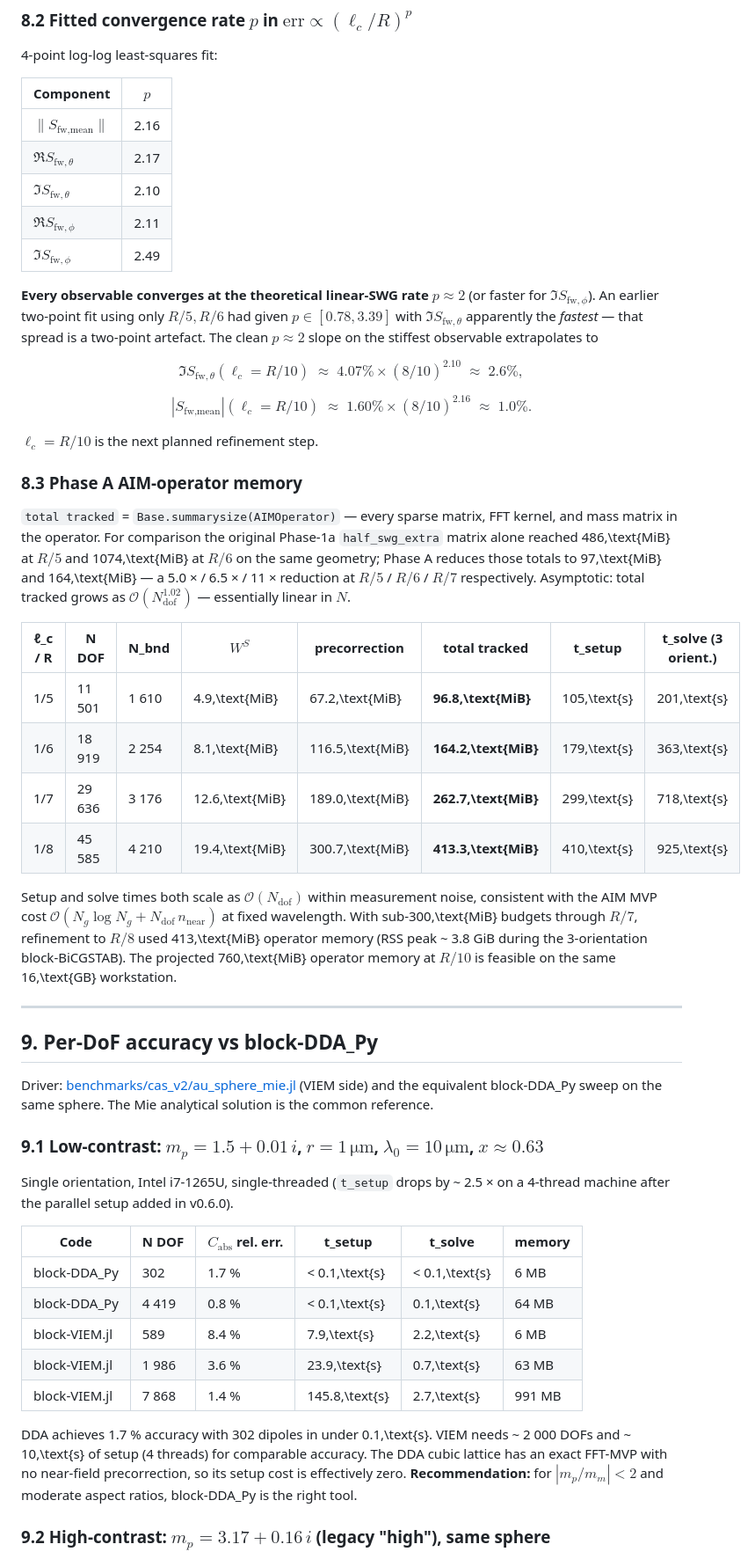
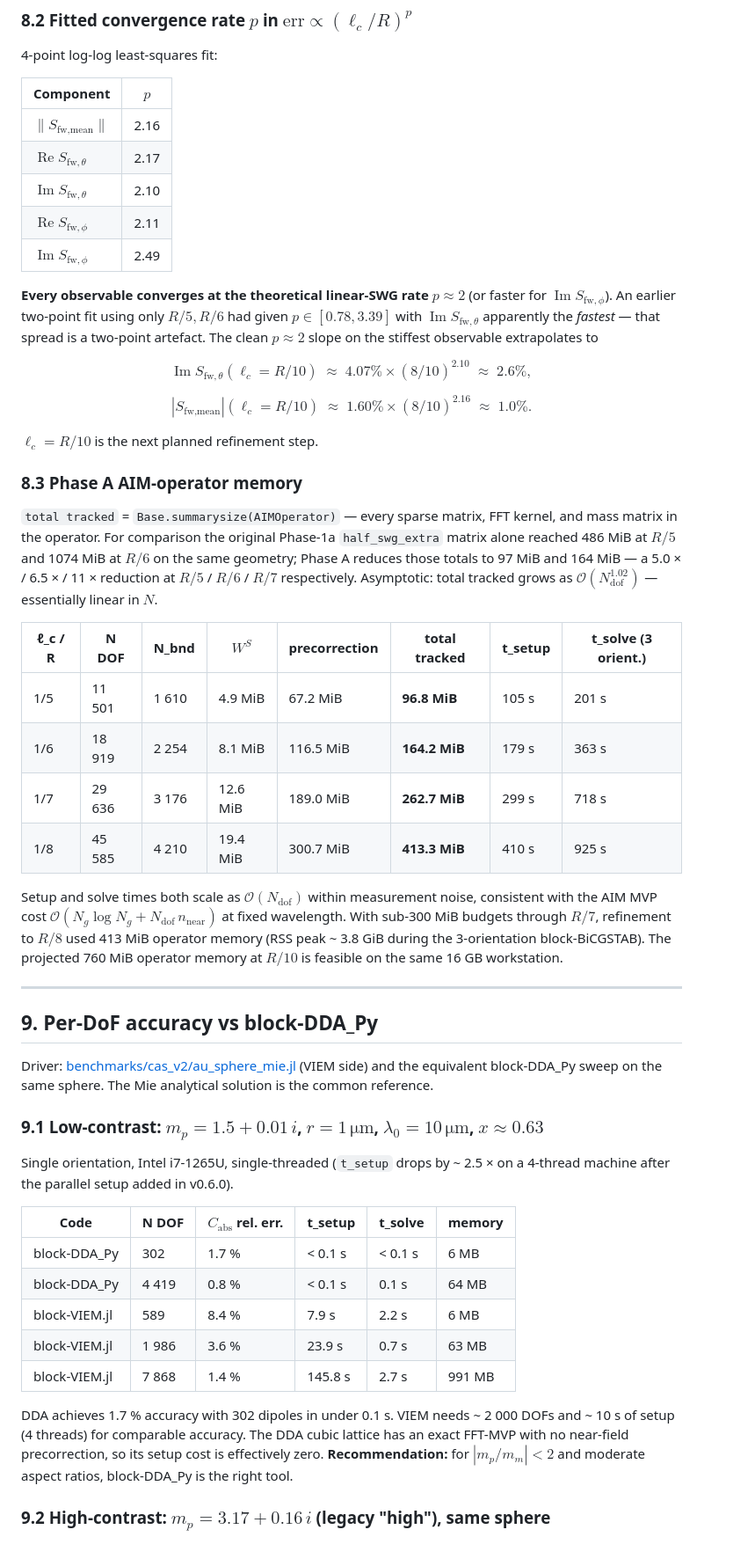
Before and after one commit to NobuhiroMoteki/block-VIEM.jl, a Markdown page: docs/benchmark_results.md, the part around one of its changes. Shown at 88% size. Drawn GitHub-style.

```diff
--- a/docs/benchmark_results.md
+++ b/docs/benchmark_results.md
@@ -467,20 +493,20 @@ $N = 15$ reference. Single-threaded (Intel i7-1265U,
 | Component | $p$ |
 | --------- | --- |
 | $\|S_\text{fw,mean}\|$ | 2.16 |
-| $\Re S_{\text{fw},\theta}$ | 2.17 |
-| $\Im S_{\text{fw},\theta}$ | 2.10 |
-| $\Re S_{\text{fw},\phi}$ | 2.11 |
-| $\Im S_{\text{fw},\phi}$ | 2.49 |
+| $\operatorname{Re} S_{\text{fw},\theta}$ | 2.17 |
+| $\operatorname{Im} S_{\text{fw},\theta}$ | 2.10 |
+| $\operatorname{Re} S_{\text{fw},\phi}$ | 2.11 |
+| $\operatorname{Im} S_{\text{fw},\phi}$ | 2.49 |
 
 **Every observable converges at the theoretical linear-SWG
-rate $p \approx 2$** (or faster for $\Im S_{\text{fw},\phi}$). An
+rate $p \approx 2$** (or faster for $\operatorname{Im} S_{\text{fw},\phi}$). An
 earlier two-point fit using only $R/5, R/6$ had given
-$p \in [0.78, 3.39]$ with $\Im S_{\text{fw},\theta}$ apparently
+$p \in [0.78, 3.39]$ with $\operatorname{Im} S_{\text{fw},\theta}$ apparently
 the *fastest* — that spread is a two-point artefact. The clean
 $p \approx 2$ slope on the stiffest observable extrapolates to
 
 $$
-\Im S_{\text{fw},\theta}(\ell_c = R/10)
+\operatorname{Im} S_{\text{fw},\theta}(\ell_c = R/10)
 \;\approx\; 4.07 \% \times (8/10)^{2.10}
 \;\approx\; 2.6 \%,
 $$
@@ -498,28 +524,28 @@ $\ell_c = R/10$ is the next planned refinement step.
 `total tracked` = `Base.summarysize(AIMOperator)` — every sparse
 matrix, FFT kernel, and mass matrix in the operator. For
 comparison the original Phase-1a `half_swg_extra` matrix alone
-reached 486\,\text{MiB} at $R/5$ and 1074\,\text{MiB}
+reached 486 MiB at $R/5$ and 1074 MiB
 at $R/6$ on the same geometry; Phase A reduces those totals to
-97\,\text{MiB} and 164\,\text{MiB} — a 5.0 × / 6.5 × /
+97 MiB and 164 MiB — a 5.0 × / 6.5 × /
 11 × reduction at $R/5$ / $R/6$ / $R/7$ respectively. Asymptotic:
 total tracked grows as $\mathcal O(N_\text{dof}^{1.02})$ —
 essentially linear in $N$.
 
 | ℓ_c / R | N DOF  | N_bnd | $W^S$    | precorrection | total tracked | t_setup | t_solve (3 orient.) |
 | ------- | ------ | ----- | -------- | ------------- | ------------- | ------- | ------------------- |
-| 1/5     | 11 501 | 1 610 | 4.9\,\text{MiB}  | 67.2\,\text{MiB}      | **96.8\,\text{MiB}**  | 105\,\text{s}   | 201\,\text{s}               |
-| 1/6     | 18 919 | 2 254 | 8.1\,\text{MiB}  | 116.5\,\text{MiB}     | **164.2\,\text{MiB}** | 179\,\text{s}   | 363\,\text{s}               |
-| 1/7     | 29 636 | 3 176 | 12.6\,\text{MiB} | 189.0\,\text{MiB}     | **262.7\,\text{MiB}** | 299\,\text{s}   | 718\,\text{s}               |
-| 1/8     | 45 585 | 4 210 | 19.4\,\text{MiB} | 300.7\,\text{MiB}     | **413.3\,\text{MiB}** | 410\,\text{s}   | 925\,\text{s}               |
+| 1/5     | 11 501 | 1 610 | 4.9 MiB  | 67.2 MiB      | **96.8 MiB**  | 105 s   | 201 s               |
+| 1/6     | 18 919 | 2 254 | 8.1 MiB  | 116.5 MiB     | **164.2 MiB** | 179 s   | 363 s               |
+| 1/7     | 29 636 | 3 176 | 12.6 MiB | 189.0 MiB     | **262.7 MiB** | 299 s   | 718 s               |
+| 1/8     | 45 585 | 4 210 | 19.4 MiB | 300.7 MiB     | **413.3 MiB** | 410 s   | 925 s               |
 
 Setup and solve times both scale as $\mathcal{O}(N_\text{dof})$
 within measurement noise, consistent with the AIM MVP cost
 $\mathcal{O}(N_g \log N_g + N_\text{dof}\, n_\text{near})$ at fixed
-wavelength. With sub-300\,\text{MiB} budgets through $R/7$,
-refinement to $R/8$ used 413\,\text{MiB} operator memory (RSS peak ~ 3.8
+wavelength. With sub-300 MiB budgets through $R/7$,
+refinement to $R/8$ used 413 MiB operator memory (RSS peak ~ 3.8
 GiB during the 3-orientation block-BiCGSTAB). The projected
-760\,\text{MiB} operator memory at $R/10$ is feasible on the
-same 16\,\text{GB} workstation.
+760 MiB operator memory at $R/10$ is feasible on the
+same 16 GB workstation.
 
 ---
 
@@ -537,14 +563,14 @@ parallel setup added in v0.6.0).
 
 | Code          | N DOF | $C_\text{abs}$ rel. err. | t_setup | t_solve | memory |
 | ------------- | ----- | ------------------------ | ------- | ------- | ------ |
-| block-DDA_Py  | 302   | 1.7 %  | < 0.1\,\text{s} | < 0.1\,\text{s} | 6 MB   |
-| block-DDA_Py  | 4 419 | 0.8 %  | < 0.1\,\text{s} | 0.1\,\text{s}   | 64 MB  |
-| block-VIEM.jl | 589   | 8.4 %  | 7.9\,\text{s}   | 2.2\,\text{s}   | 6 MB   |
-| block-VIEM.jl | 1 986 | 3.6 %  | 23.9\,\text{s}  | 0.7\,\text{s}   | 63 MB  |
-| block-VIEM.jl | 7 868 | 1.4 %  | 145.8\,\text{s} | 2.7\,\text{s}   | 991 MB |
+| block-DDA_Py  | 302   | 1.7 %  | < 0.1 s | < 0.1 s | 6 MB   |
+| block-DDA_Py  | 4 419 | 0.8 %  | < 0.1 s | 0.1 s   | 64 MB  |
+| block-VIEM.jl | 589   | 8.4 %  | 7.9 s   | 2.2 s   | 6 MB   |
+| block-VIEM.jl | 1 986 | 3.6 %  | 23.9 s  | 0.7 s   | 63 MB  |
+| block-VIEM.jl | 7 868 | 1.4 %  | 145.8 s | 2.7 s   | 991 MB |
 
-DDA achieves 1.7 % accuracy with 302 dipoles in under 0.1\,\text{s}. VIEM
-needs ~ 2 000 DOFs and ~ 10\,\text{s} of setup (4 threads) for comparable
+DDA achieves 1.7 % accuracy with 302 dipoles in under 0.1 s. VIEM
+needs ~ 2 000 DOFs and ~ 10 s of setup (4 threads) for comparable
 accuracy. The DDA cubic lattice has an exact FFT-MVP with no
 near-field precorrection, so its setup cost is effectively zero.
 **Recommendation:** for $|m_p / m_m| < 2$ and moderate aspect
```
Also changed, not shown: other parts of docs/benchmark_results.md (+38 -34 lines).
